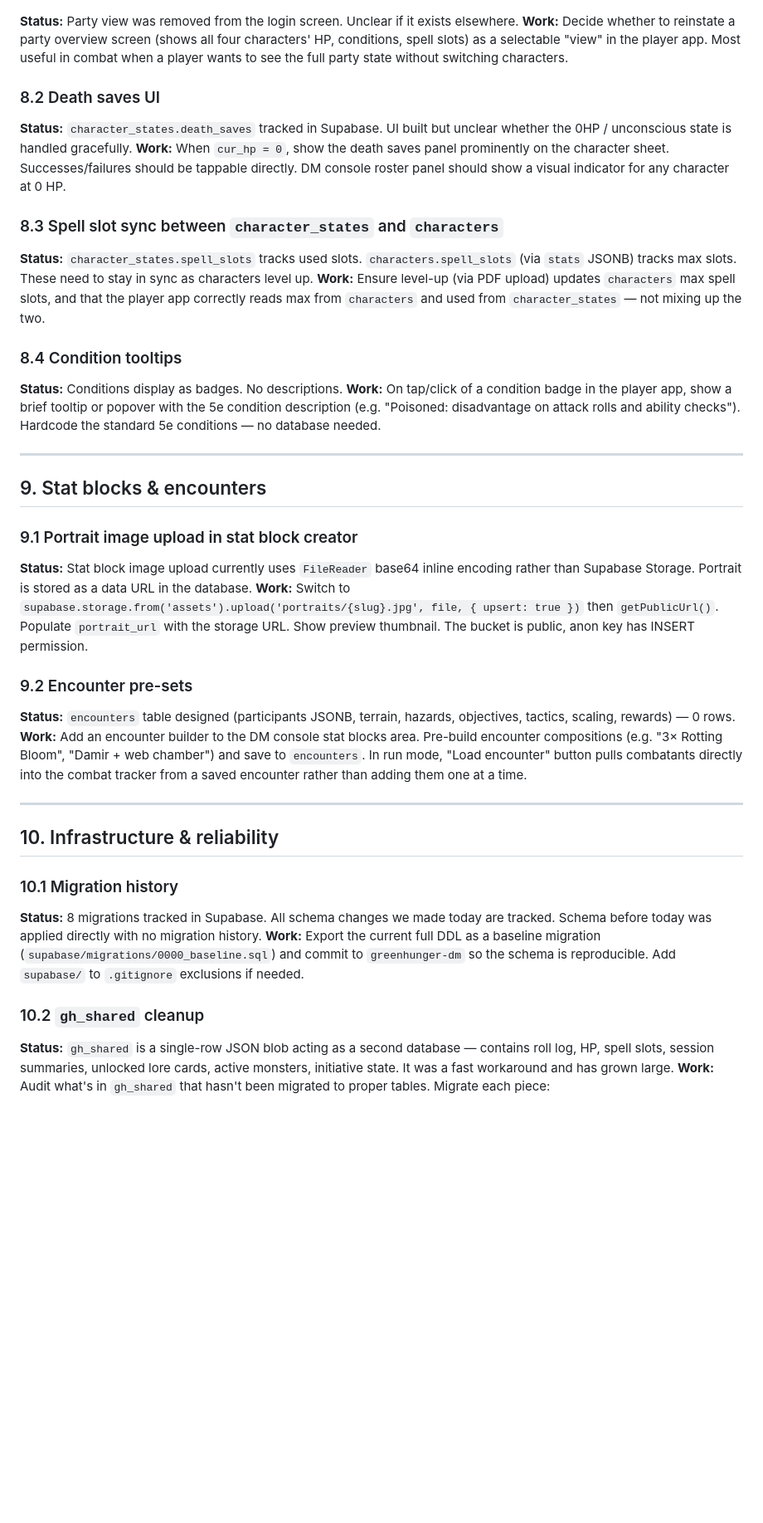
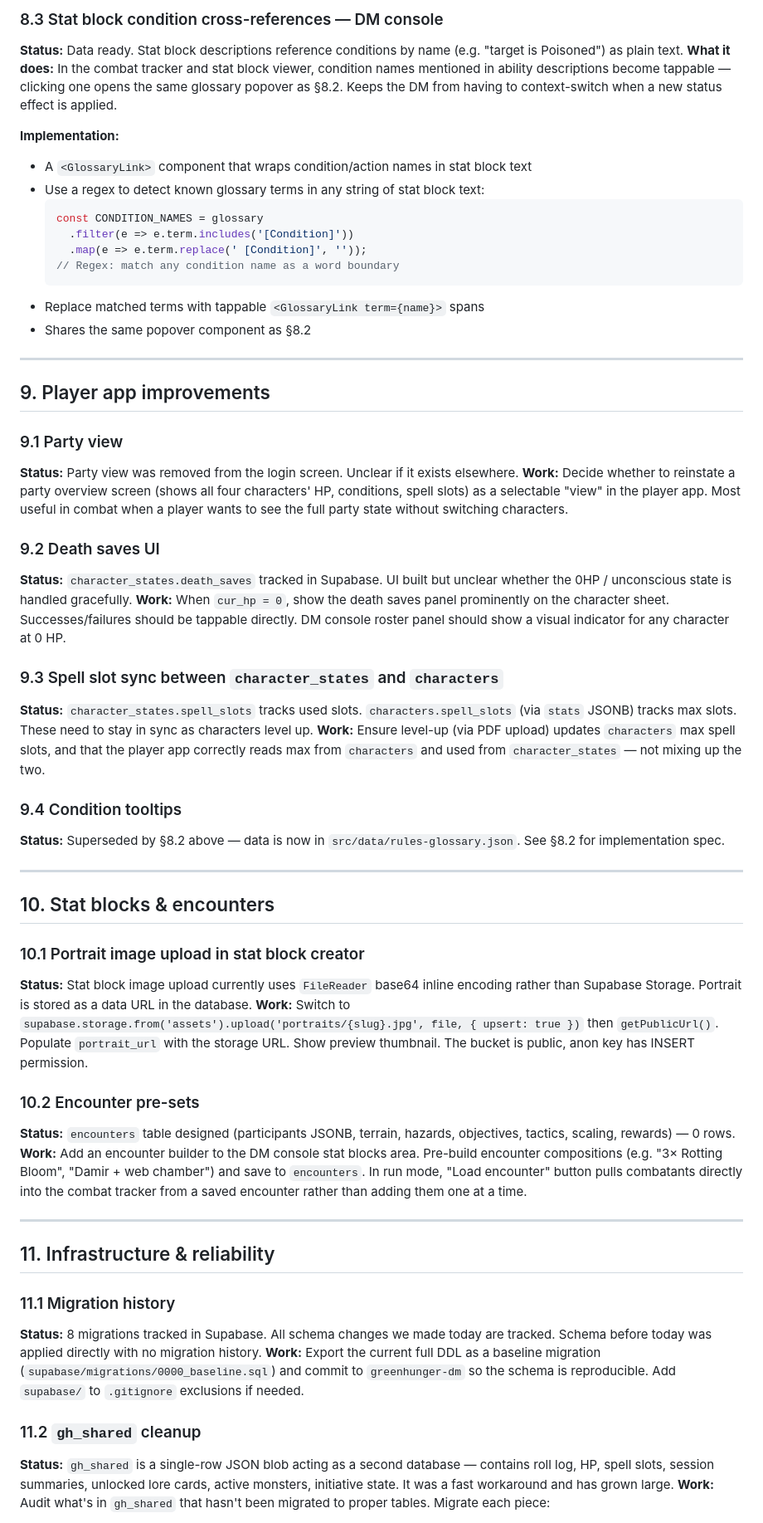
Before and after one commit to emilrpohl-commits/greenhunger-dm, a Markdown page: docs/ROADMAP.md, the part around one of its changes. Shown at 83% size. Drawn GitHub-style; blank space fills up the shorter version.

````diff
--- a/docs/ROADMAP.md
+++ b/docs/ROADMAP.md
@@ -188,39 +248,59 @@ Note: spell descriptions are NOT in D&D Beyond PDF exports. New spells need desc
+### 8.3 Stat block condition cross-references — DM console
+**Status:** Data ready. Stat block descriptions reference conditions by name (e.g. "target is Poisoned") as plain text.
+**What it does:** In the combat tracker and stat block viewer, condition names mentioned in ability descriptions become tappable — clicking one opens the same glossary popover as §8.2. Keeps the DM from having to context-switch when a new status effect is applied.
+
+**Implementation:**
+- A `<GlossaryLink>` component that wraps condition/action names in stat block text
+- Use a regex to detect known glossary terms in any string of stat block text:
+  ```js
+  const CONDITION_NAMES = glossary
+    .filter(e => e.term.includes('[Condition]'))
+    .map(e => e.term.replace(' [Condition]', ''));
+  // Regex: match any condition name as a word boundary
+  ```
+- Replace matched terms with tappable `<GlossaryLink term={name}>` spans
+- Shares the same popover component as §8.2
+
+---
+
+## 9. Player app improvements
+
+### 9.1 Party view
 **Status:** Party view was removed from the login screen. Unclear if it exists elsewhere.
 **Work:** Decide whether to reinstate a party overview screen (shows all four characters' HP, conditions, spell slots) as a selectable "view" in the player app. Most useful in combat when a player wants to see the full party state without switching characters.
 
-### 8.2 Death saves UI
+### 9.2 Death saves UI
 **Status:** `character_states.death_saves` tracked in Supabase. UI built but unclear whether the 0HP / unconscious state is handled gracefully.
 **Work:** When `cur_hp = 0`, show the death saves panel prominently on the character sheet. Successes/failures should be tappable directly. DM console roster panel should show a visual indicator for any character at 0 HP.
 
-### 8.3 Spell slot sync between `character_states` and `characters`
+### 9.3 Spell slot sync between `character_states` and `characters`
 **Status:** `character_states.spell_slots` tracks used slots. `characters.spell_slots` (via `stats` JSONB) tracks max slots. These need to stay in sync as characters level up.
 **Work:** Ensure level-up (via PDF upload) updates `characters` max spell slots, and that the player app correctly reads max from `characters` and used from `character_states` — not mixing up the two.
 
-### 8.4 Condition tooltips
-**Status:** Conditions display as badges. No descriptions.
-**Work:** On tap/click of a condition badge in the player app, show a brief tooltip or popover with the 5e condition description (e.g. "Poisoned: disadvantage on attack rolls and ability checks"). Hardcode the standard 5e conditions — no database needed.
+### 9.4 Condition tooltips
+**Status:** Superseded by §8.2 above — data is now in `src/data/rules-glossary.json`. See §8.2 for implementation spec.
 
 ---
 
-## 9. Stat blocks & encounters
+## 10. Stat blocks & encounters
 
-### 9.1 Portrait image upload in stat block creator
+### 10.1 Portrait image upload in stat block creator
 **Status:** Stat block image upload currently uses `FileReader` base64 inline encoding rather than Supabase Storage. Portrait is stored as a data URL in the database.
 **Work:** Switch to `supabase.storage.from('assets').upload('portraits/{slug}.jpg', file, { upsert: true })` then `getPublicUrl()`. Populate `portrait_url` with the storage URL. Show preview thumbnail. The bucket is public, anon key has INSERT permission.
 
-### 9.2 Encounter pre-sets
+### 10.2 Encounter pre-sets
 **Status:** `encounters` table designed (participants JSONB, terrain, hazards, objectives, tactics, scaling, rewards) — 0 rows.
 **Work:** Add an encounter builder to the DM console stat blocks area. Pre-build encounter compositions (e.g. "3× Rotting Bloom", "Damir + web chamber") and save to `encounters`. In run mode, "Load encounter" button pulls combatants directly into the combat tracker from a saved encounter rather than adding them one at a time.
 
 ---
 
-## 10. Infrastructure & reliability
+## 11. Infrastructure & reliability
 
-### 10.1 Migration history
+### 11.1 Migration history
 **Status:** 8 migrations tracked in Supabase. All schema changes we made today are tracked. Schema before today was applied directly with no migration history.
 **Work:** Export the current full DDL as a baseline migration (`supabase/migrations/0000_baseline.sql`) and commit to `greenhunger-dm` so the schema is reproducible. Add `supabase/` to `.gitignore` exclusions if needed.
 
-### 10.2 `gh_shared` cleanup
+### 11.2 `gh_shared` cleanup
 **Status:** `gh_shared` is a single-row JSON blob acting as a second database — contains roll log, HP, spell slots, session summaries, unlocked lore cards, active monsters, initiative state. It was a fast workaround and has grown large.
 **Work:** Audit what's in `gh_shared` that hasn't been migrated to proper tables. Migrate each piece:
 - `playerHp`, `spellSlots`, `deathSaves` → already in `character_states` — remove from `gh_shared`
````
Also changed, not shown: other parts of docs/ROADMAP.md (+75 -12 lines).
